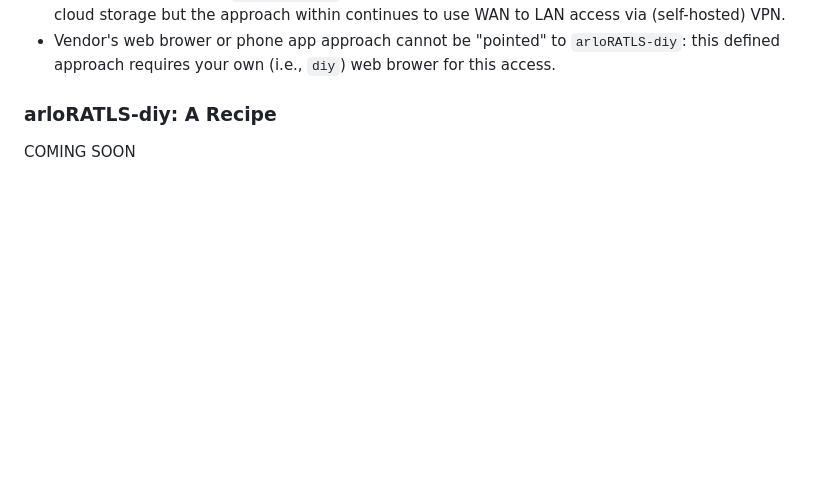
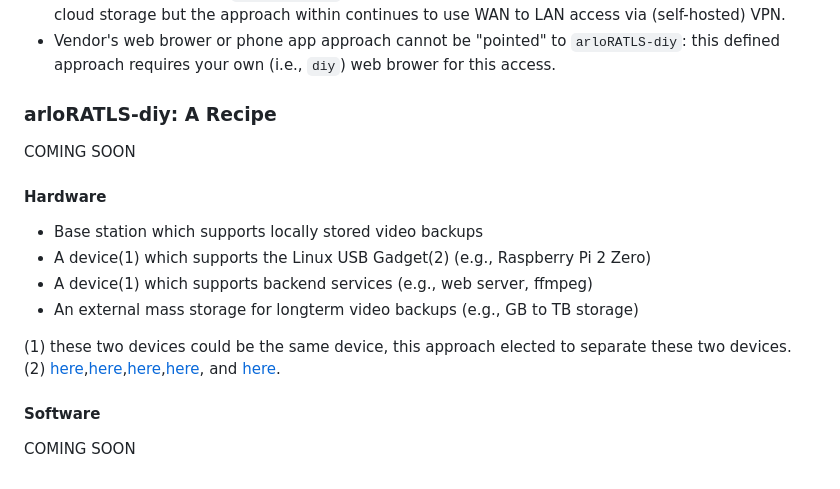
Before and after one commit to shissam/arloRATLS-diy, a Markdown page: README.md, the part around the change. Rendered like a GitHub page; blank space fills up the shorter version.

Commit message:
added some hardware components needed for the project

```diff
--- a/README.md
+++ b/README.md
@@ -48,3 +48,17 @@ However, the vendor's eco-system does inhibit overcoming specific limitations wh
 ### arloRATLS-diy: A Recipe
 
 COMING SOON
+
+#### Hardware
+
+* Base station which supports locally stored video backups
+* A device(1) which supports the Linux USB Gadget(2) (e.g., Raspberry Pi 2 Zero)
+* A device(1) which supports backend services (e.g., web server, ffmpeg)
+* An external mass storage for longterm video backups (e.g., GB to TB storage)
+
+(1) these two devices could be the same device, this approach elected to separate these two devices.
+(2) [here](https://magpi.raspberrypi.com/articles/pi-zero-w-smart-usb-flash-drive),[here](https://forums.raspberrypi.com/viewtopic.php?t=331867),[here](https://github.com/thagrol/Guides/blob/main/mass-storage-gadget.pdf),[here](https://github.com/kmpm/rpi-usb-gadget), and [here](https://linux-sunxi.org/USB_Gadget/Mass_storage).
+
+#### Software
+
+COMING SOON
```
